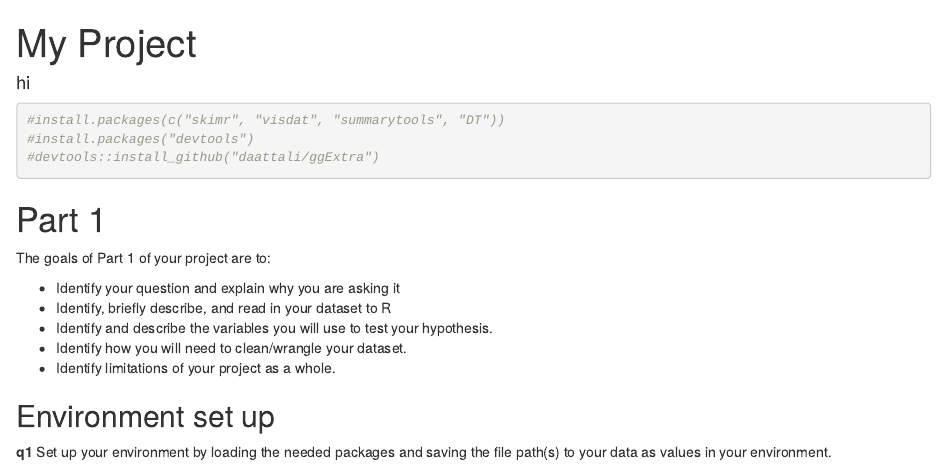
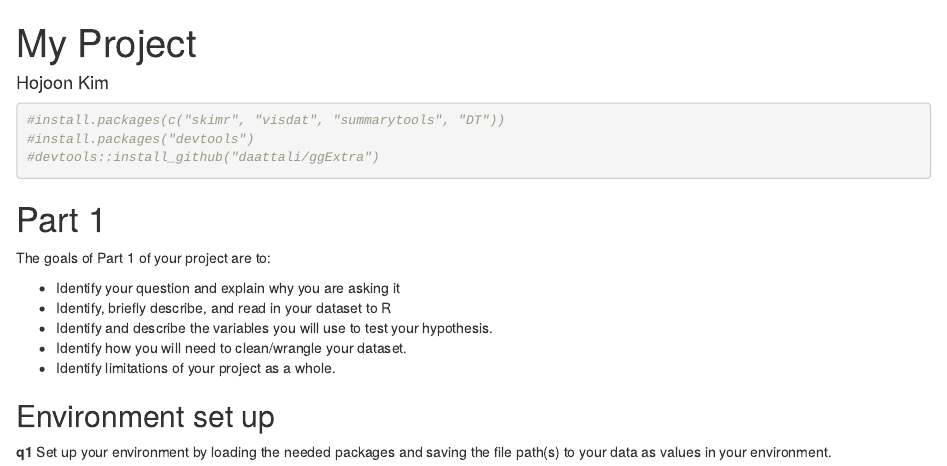
Before and after one commit to hojoon0118/covid, an R Markdown document (project_template.Rmd): the page in a window 1100 px wide, from its top. Rendered offline with R 4.5, knitr and Pandoc, with nearby package versions; some code elsewhere in the file could not run offline.

Commit message:
Update project_template.Rmd

```diff
--- a/project_template.Rmd
+++ b/project_template.Rmd
@@ -1,6 +1,6 @@
 ---
 title: "My Project"
-author: "hi"
+author: "Hojoon Kim"
 output:
   html_document:
     df_print: paged
```
